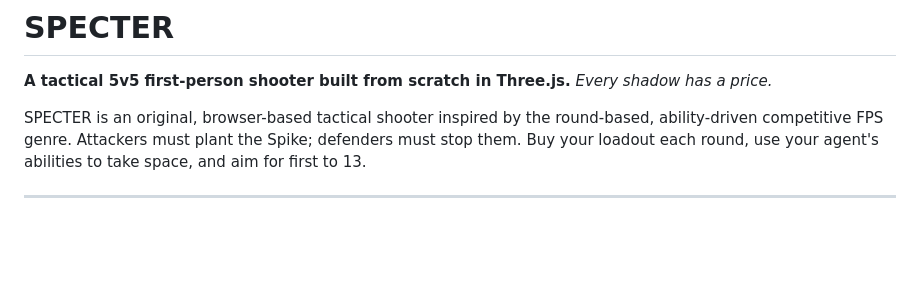
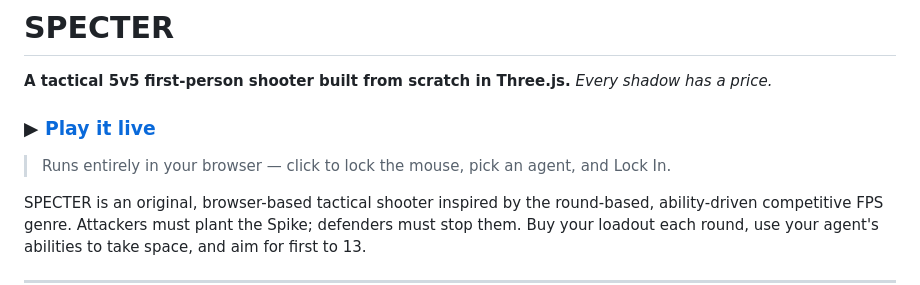
Before and after one commit to noahkhetani/specter, a Markdown page: README.md, the part around the change. Drawn GitHub-style; blank space fills up the shorter version.

Commit message:
Add live demo link to README

```diff
--- a/README.md
+++ b/README.md
@@ -2,6 +2,10 @@
 
 **A tactical 5v5 first-person shooter built from scratch in Three.js.**
 *Every shadow has a price.*
+
+### ▶ [**Play it live**](https://noahkhetani.github.io/specter/)
+
+> Runs entirely in your browser — click to lock the mouse, pick an agent, and Lock In.
 
 SPECTER is an original, browser-based tactical shooter inspired by the round-based, ability-driven competitive FPS genre. Attackers must plant the Spike; defenders must stop them. Buy your loadout each round, use your agent's abilities to take space, and aim for first to 13.
 
```
